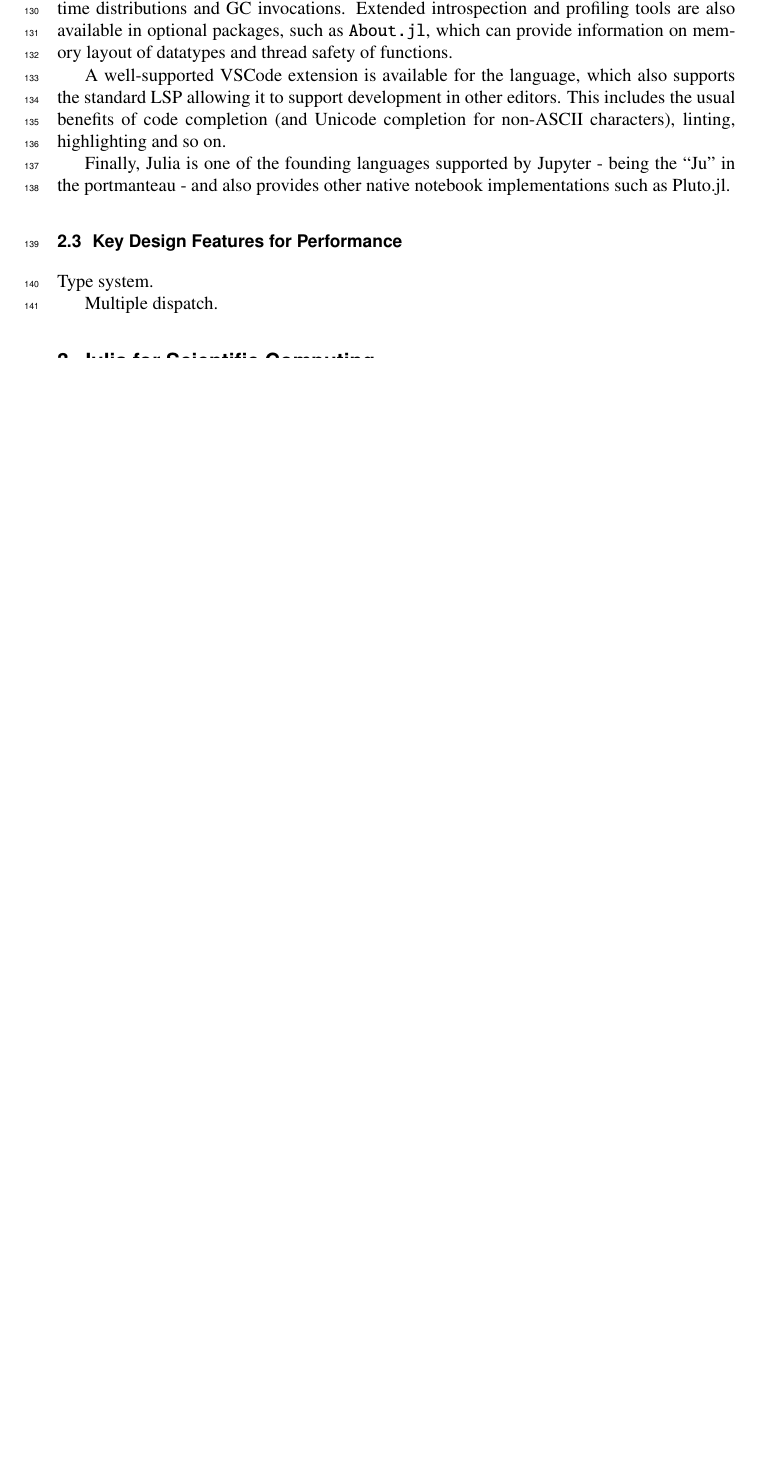
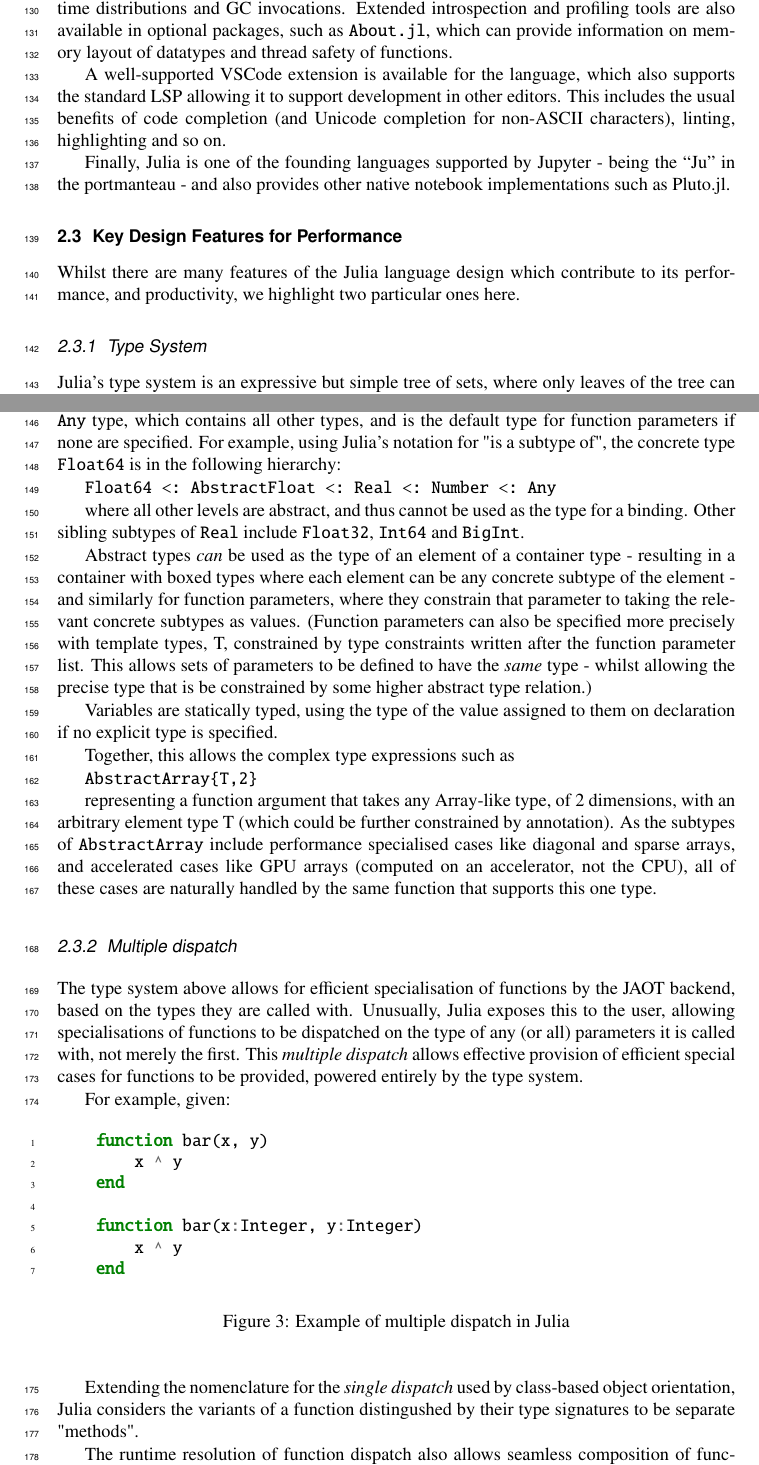
Before and after one commit to graeme-a-stewart/julia-in-hep-chep2024, a LaTeX document (julia-in-hep.tex): part of page 4 of 9 before the commit and two parts of pages 4 and 5 of 10 after it, the two joined at a grey line, cut so that both start at the same text, the shorter picture padded with empty space. Compiled offline with pdfLaTeX.

Commit message:
"multiple dispatch"

```diff
--- a/julia-in-hep.tex
+++ b/julia-in-hep.tex
@@ -274,6 +274,78 @@ implementations such as Pluto.jl.
 
 \subsection{Key Design Features for Performance}
 
-Type system.
+Whilst there are many features of the Julia language design which contribute to its
+performance, and productivity, we highlight two particular ones here.
 
-Multiple dispatch.
+\subsubsection{Type System}
+
+Julia's type system is an expressive but simple tree of sets, where only leaves
+of the tree can be instantiated as concrete types. The higher levels of abstract
+ types provide a means for expressing categories of types which are all supported
+ by an operation, all the way up to the \verb$Any$ type, which contains all other
+ types, and is the default type for function parameters if none are specified.
+For example, using Julia's notation for "is a subtype of", the concrete type \verb$Float64$
+ is in the following hierarchy:
+
+\verb$Float64 <: AbstractFloat <: Real <: Number <: Any$
+
+where all other levels are abstract, and thus cannot be used as the type for a binding.
+Other sibling subtypes of \verb$Real$ include \verb$Float32$, \verb$Int64$ and \verb$BigInt$.
+
+Abstract types \textit{can} be used as the type of an element of a container type
+ - resulting in a container with boxed types where each element can be any concrete
+ subtype of the element - and similarly for function parameters, where they constrain
+ that parameter to taking the relevant concrete subtypes as values. (Function
+ parameters can also be specified more precisely with template types, T, constrained
+by type constraints written after the function parameter list. This allows sets of
+parameters to be defined to have the \textit{same} type - whilst allowing the precise
+ type that is be constrained by some higher abstract type relation.)
+
+Variables are statically typed, using the type of the value assigned to them on
+ declaration if no explicit type is specified.
+
+Together, this allows the complex type expressions such as
+
+\verb$AbstractArray{T,2}$
+
+representing a function argument that takes any Array-like type, of 2 dimensions,
+with an arbitrary element type T (which could be further constrained by annotation).
+As the subtypes of \verb$AbstractArray$ include performance specialised cases like
+diagonal and sparse arrays, and accelerated cases like GPU arrays (computed on
+an accelerator, not the CPU), all of these cases are naturally handled by the same
+function that supports this one type.
+
+\subsubsection{Multiple dispatch}
+
+The type system above allows for efficient specialisation of functions by the JAOT
+ backend, based on the types they are called with.
+Unusually, Julia exposes this to the user, allowing specialisations of functions
+ to be dispatched on the type of any (or all) parameters it is called with, not
+ merely the first. This \textit{multiple dispatch} allows effective provision of
+ efficient special cases for functions to be provided, powered entirely by the type
+ system.
+
+For example, given:
+
+\begin{figure}[!ht]
+    \centering
+    \begin{minted}[linenos]{julia}
+    function bar(x, y)
+        x ^ y
+    end
+
+    function bar(x:Integer, y:Integer)
+        x ^ y
+    end
+    \end{minted}
+    \caption{Example of multiple dispatch in Julia}
+    \label{code:multipledis}
+    \end{figure}
+
+Extending the nomenclature for the \textit{single dispatch} used by
+class-based object orientation, Julia considers the variants of a function
+distingushed by their type signatures to be separate "methods".
+
+The runtime resolution of function dispatch also allows seamless composition
+of functionality between packages, without the need for special case
+code in any of the involved.
```
Also changed, not shown: figures/errorbars.png (added), julia-in-hep.tex (28 more changed lines), 1 other file.
